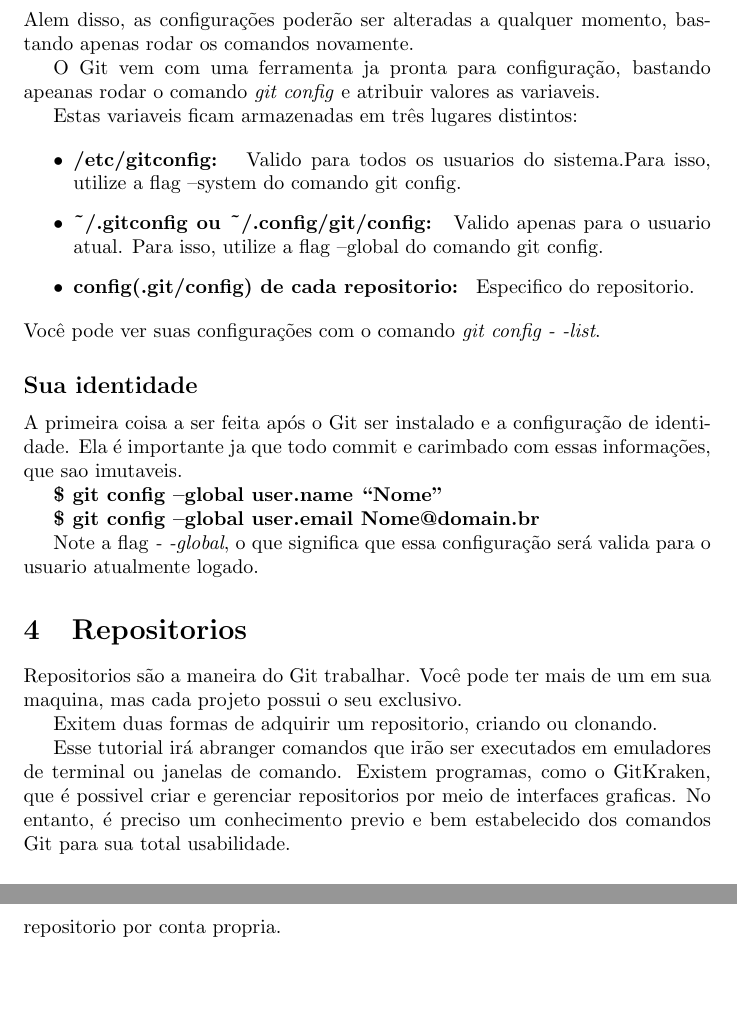
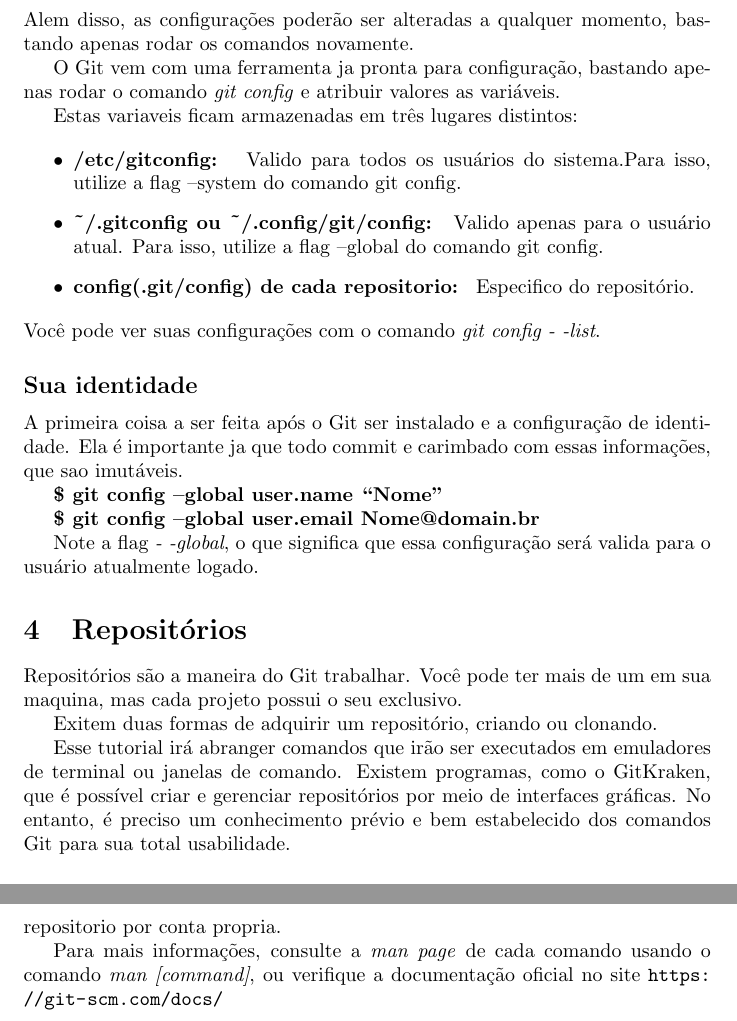
Before and after one commit to Numb4r/Git-Tutorial, a LaTeX document (GitTutorial.tex): two parts of pages 2 and 7 of 7, joined at a grey line, cut so that both start at the same text, the shorter picture padded with empty space. Compiled offline with pdfLaTeX.

Commit message:
Terminado a escrita do artigo

```diff
--- a/GitTutorial.tex
+++ b/GitTutorial.tex
@@ -53,40 +53,40 @@ As suas customizações se manterão mesmo depois do programa ser atualizado.
 Alem disso, as configurações poderão ser alteradas a qualquer momento, bastando apenas rodar os comandos novamente.
 
 
-O Git vem com uma ferramenta ja pronta para configuração, bastando apeanas rodar o comando \textit{git config} e atribuir valores as variaveis.
+O Git vem com uma ferramenta ja pronta para configuração, bastando apenas rodar o comando \textit{git config} e atribuir valores as variáveis.
 
 
 Estas variaveis ficam armazenadas em três lugares distintos:
 
 
 \begin{itemize}
-    \item {\textbf{/etc/gitconfig:} } Valido para todos os usuarios do sistema.Para isso, utilize a flag --system do comando git config.
+    \item {\textbf{/etc/gitconfig:} } Valido para todos os usuários do sistema.Para isso, utilize a flag --system do comando git config.
 
-    \item {\textbf{\textasciitilde/.gitconfig ou \textasciitilde/.config/git/config:} } Valido apenas para o usuario atual. Para isso, utilize a flag --global do comando git config.
+    \item {\textbf{\textasciitilde/.gitconfig ou \textasciitilde/.config/git/config:} } Valido apenas para o usuário atual. Para isso, utilize a flag --global do comando git config.
 
-    \item {\textbf{config(.git/config) de  cada repositorio:} } Especifico  do repositorio.
+    \item {\textbf{config(.git/config) de  cada repositorio:} } Especifico  do repositório.
 \end{itemize}
 Você pode ver suas configurações com o comando \textit{git config - -list}.
 
 \subsection*{Sua identidade}
 A primeira coisa a ser feita  após o Git ser instalado e a configuração de identidade.
- Ela é importante ja que todo commit e carimbado com essas informações, que sao imutaveis.
+ Ela é importante ja que todo commit e carimbado com essas informações, que sao imutáveis.
 
 \textbf{\$ git config --global user.name ``Nome'' }
 
 \textbf{\$ git config --global user.email Nome@domain.br}
 
-Note a flag \textit{- -global}, o que significa que essa configuração será valida para o usuario atualmente logado.
+Note a flag \textit{- -global}, o que significa que essa configuração será valida para o usuário atualmente logado.
 
-\section{Repositorios}
+\section{Repositórios}
 
-Repositorios são a maneira do Git  trabalhar. Você pode ter mais de um em sua maquina, mas cada projeto possui o seu exclusivo.
+Repositórios são a maneira do Git  trabalhar. Você pode ter mais de um em sua maquina, mas cada projeto possui o seu exclusivo.
 
-Exitem duas formas de adquirir um repositorio, criando ou clonando.
+Exitem duas formas de adquirir um repositório, criando ou clonando.
 
 Esse tutorial irá abranger comandos que irão ser executados em emuladores de terminal ou janelas de comando.
-Existem programas, como o GitKraken, que é possivel criar e gerenciar repositorios por meio de interfaces graficas.
-No entanto, é preciso um conhecimento previo e bem estabelecido dos comandos Git para sua total usabilidade.
+Existem programas, como o GitKraken, que é possível criar e gerenciar repositórios por meio de interfaces gráficas.
+No entanto, é preciso um conhecimento prévio e bem estabelecido dos comandos Git para sua total usabilidade.
 
 \subsection*{Criando}
 
@@ -258,6 +258,9 @@ Para mais informações acesse o link \url{https://www.markdownguide.org/}.
 A ferramenta Git é muito poderosa e é de extrema importancia seu aprendizado.
 Nesse artigo foi abordado apenas o basico,mas você ja consegue gerenciar um repositorio por conta propria.
 
+Para mais informações, consulte  a \textit{man page} de cada comando usando o comando \textit{man [command]},
+ou  verifique a documentação oficial no site \url{https://git-scm.com/docs/}
+
 
 
 
```
Also changed, not shown: GitTutorial.pdf, GitTutorial.tex (6 more changed lines).
